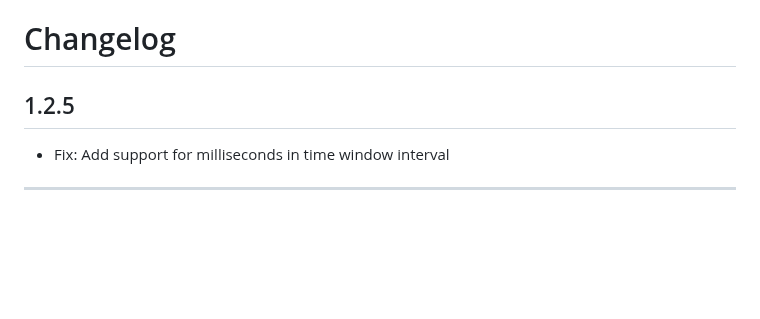
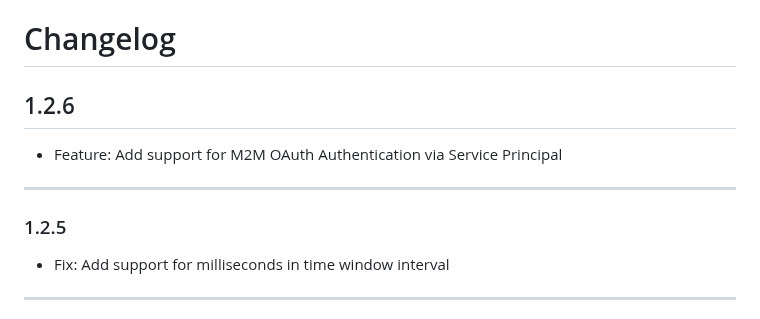
Before and after one commit to mullerpeter/databricks-grafana, a Markdown page: CHANGELOG.md, the part around the change. GitHub-like rendering; blank space fills up the shorter version.

```diff
--- a/CHANGELOG.md
+++ b/CHANGELOG.md
@@ -1,6 +1,12 @@
 # Changelog
 
-## 1.2.5
+## 1.2.6
+
+- Feature: Add support for M2M OAuth Authentication via Service Principal
+
+---
+
+### 1.2.5
 
 - Fix: Add support for milliseconds in time window interval
 
```
Also changed, not shown: README.md (+13 -8 lines), img/config_editor.png, 6 other files.
